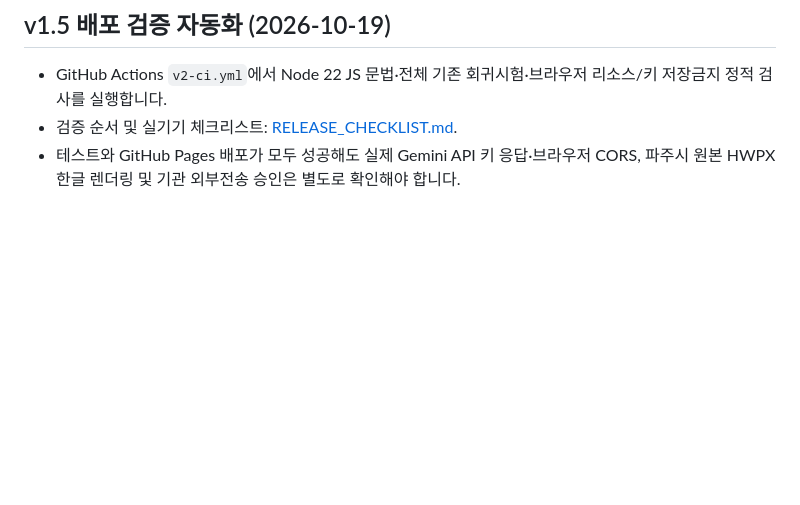
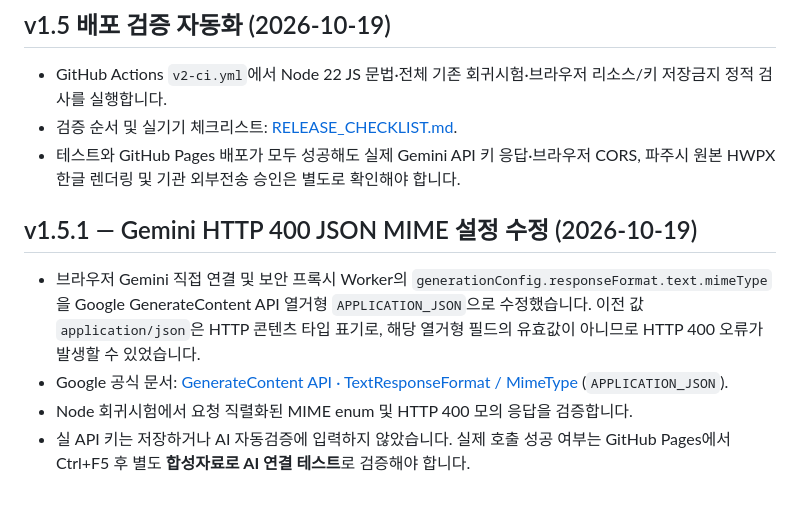
Before and after one commit to smile7962/paju-giljabi, a Markdown page: v2/README.md, the part around the change. Rendered like a GitHub page; blank space fills up the shorter version.

Commit message:
fix(v2): correct Gemini JSON enum or regression documentation in v2/README.md

```diff
--- a/v2/README.md
+++ b/v2/README.md
@@ -631,3 +631,10 @@ v1.0에서 모든 출장지에 동일하게 적용하던 체류시간과 하나
 - GitHub Actions `v2-ci.yml`에서 Node 22 JS 문법·전체 기존 회귀시험·브라우저 리소스/키 저장금지 정적 검사를 실행합니다.
 - 검증 순서 및 실기기 체크리스트: [RELEASE_CHECKLIST.md](RELEASE_CHECKLIST.md).
 - 테스트와 GitHub Pages 배포가 모두 성공해도 실제 Gemini API 키 응답·브라우저 CORS, 파주시 원본 HWPX 한글 렌더링 및 기관 외부전송 승인은 별도로 확인해야 합니다.
+
+## v1.5.1 — Gemini HTTP 400 JSON MIME 설정 수정 (2026-10-19)
+
+- 브라우저 Gemini 직접 연결 및 보안 프록시 Worker의 `generationConfig.responseFormat.text.mimeType`을 Google GenerateContent API 열거형 `APPLICATION_JSON`으로 수정했습니다. 이전 값 `application/json`은 HTTP 콘텐츠 타입 표기로, 해당 열거형 필드의 유효값이 아니므로 HTTP 400 오류가 발생할 수 있었습니다.
+- Google 공식 문서: [GenerateContent API · TextResponseFormat / MimeType](https://ai.google.dev/api/generate-content) (`APPLICATION_JSON`).
+- Node 회귀시험에서 요청 직렬화된 MIME enum 및 HTTP 400 모의 응답을 검증합니다.
+- 실 API 키는 저장하거나 AI 자동검증에 입력하지 않았습니다. 실제 호출 성공 여부는 GitHub Pages에서 Ctrl+F5 후 별도 **합성자료로 AI 연결 테스트**로 검증해야 합니다.
```
